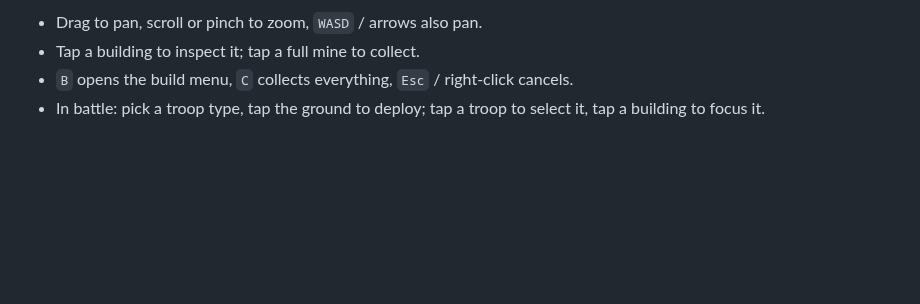
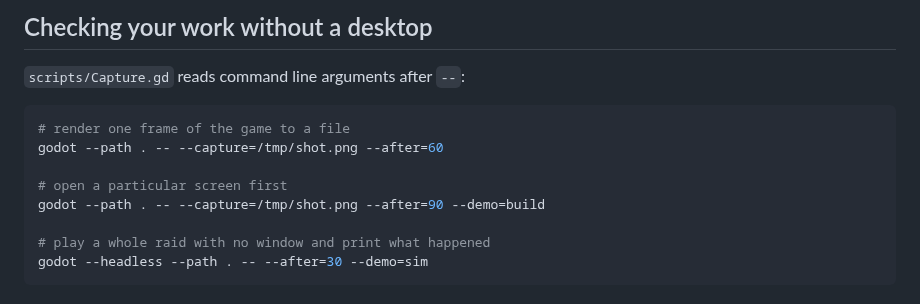
Before and after one commit to CHARISH-CHEEMAKURTHI/nivi, a Markdown page: README.md, the part around one of its changes. Rendered like a GitHub page; blank space fills up the shorter version.

````diff
--- a/README.md
+++ b/README.md
@@ -79,5 +111,15 @@ adding an entry to `BUILDINGS` and a draw function in `src/sprites.js`.
 
-- Drag to pan, scroll or pinch to zoom, `WASD` / arrows also pan.
-- Tap a building to inspect it; tap a full mine to collect.
-- `B` opens the build menu, `C` collects everything, `Esc` / right-click cancels.
-- In battle: pick a troop type, tap the ground to deploy; tap a troop to select it, tap a building to focus it.
+## Checking your work without a desktop
+
+`scripts/Capture.gd` reads command line arguments after `--`:
+
+```bash
+# render one frame of the game to a file
+godot --path . -- --capture=/tmp/shot.png --after=60
+
+# open a particular screen first
+godot --path . -- --capture=/tmp/shot.png --after=90 --demo=build
+
+# play a whole raid with no window and print what happened
+godot --headless --path . -- --after=30 --demo=sim
+```
````
Also changed, not shown: other parts of README.md (+87 -55 lines), docs/base.png (added), docs/island.png (deleted), docs/raid.png (added), 14 other files.
